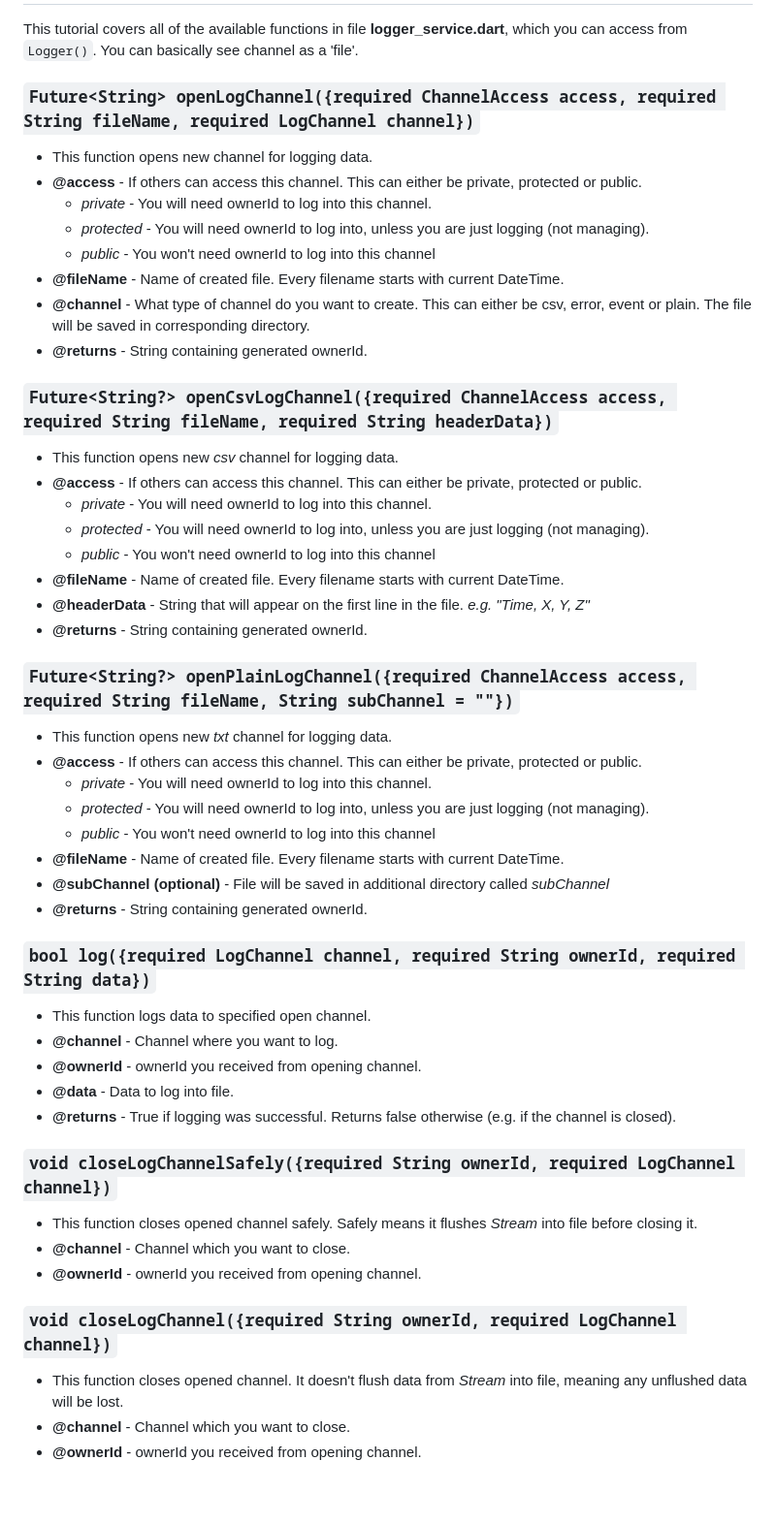
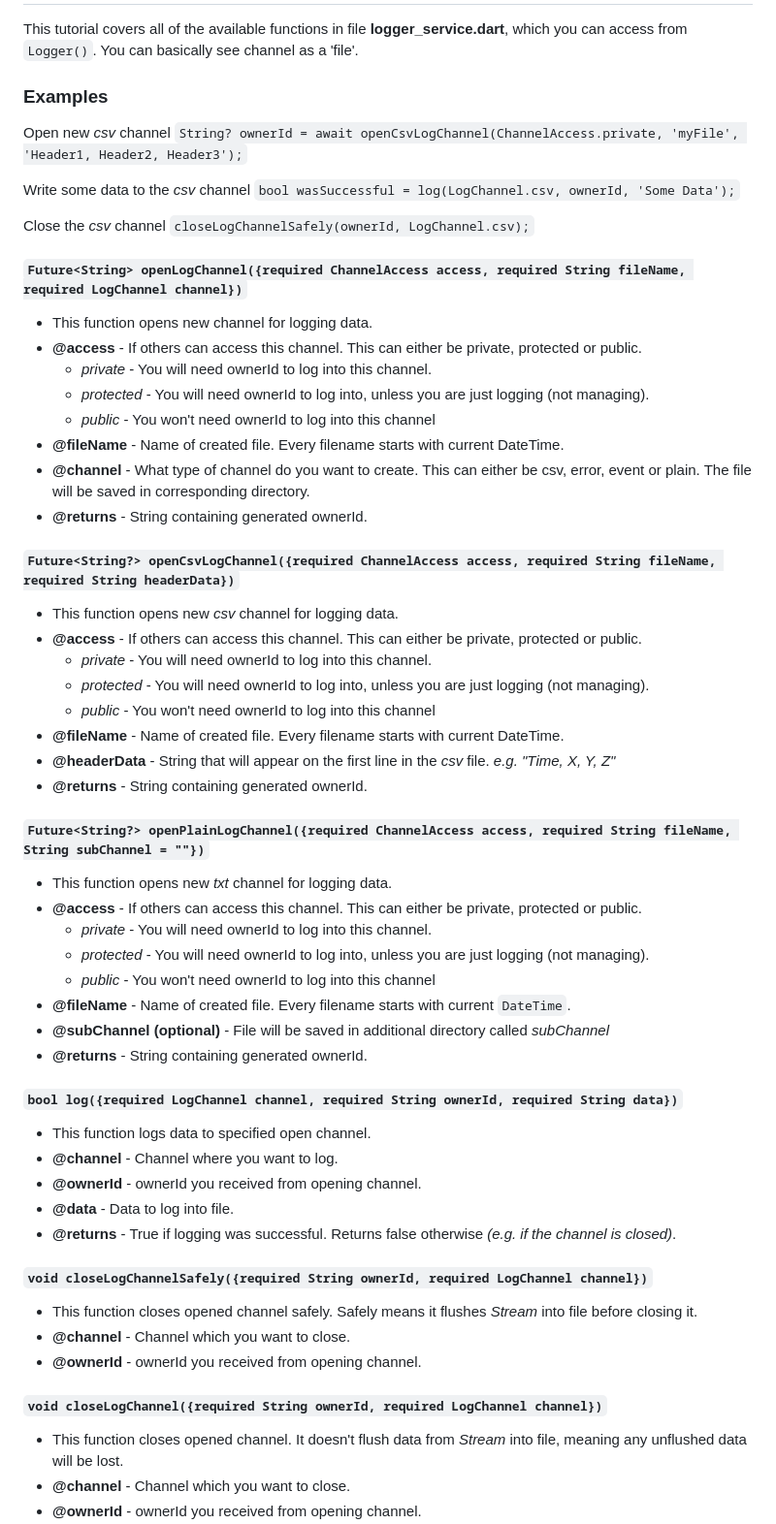
Before and after one commit to hURKa-friends/TP-RehabApp, a Markdown page: lib/services/README_logger.md, the part around the change. Shown: that part at 97% size. Rendered like a GitHub page; blank space fills up the shorter version.

Commit message:
Edited logger README

```diff
--- a/lib/services/README_logger.md
+++ b/lib/services/README_logger.md
@@ -3,7 +3,18 @@
 This tutorial covers all of the available functions in file **logger_service.dart**, which you can access from `Logger()`.
 You can basically see channel as a 'file'.
 
-### `Future<String> openLogChannel({required ChannelAccess access, required String fileName, required LogChannel channel})`
+### Examples
+Open new _csv_ channel
+`String? ownerId = await openCsvLogChannel(ChannelAccess.private, 'myFile', 'Header1, Header2, Header3');`
+
+Write some data to the _csv_ channel
+`bool wasSuccessful = log(LogChannel.csv, ownerId, 'Some Data');`
+
+Close the _csv_ channel
+`closeLogChannelSafely(ownerId, LogChannel.csv);`
+
+
+#### `Future<String> openLogChannel({required ChannelAccess access, required String fileName, required LogChannel channel})`
 - This function opens new channel for logging data.
 - **@access** - If others can access this channel. This can either be private, protected or public.
   - _private_ - You will need ownerId to log into this channel.
@@ -13,39 +24,39 @@ You can basically see channel as a 'file'.
 - **@channel** - What type of channel do you want to create. This can either be csv, error, event or plain. The file will be saved in corresponding directory.
 - **@returns** - String containing generated ownerId.
 
-### `Future<String?> openCsvLogChannel({required ChannelAccess access, required String fileName, required String headerData})`
+#### `Future<String?> openCsvLogChannel({required ChannelAccess access, required String fileName, required String headerData})`
 - This function opens new _csv_ channel for logging data.
 - **@access** - If others can access this channel. This can either be private, protected or public.
     - _private_ - You will need ownerId to log into this channel.
     - _protected_ - You will need ownerId to log into, unless you are just logging (not managing).
     - _public_ - You won't need ownerId to log into this channel
 - **@fileName** - Name of created file. Every filename starts with current DateTime.
-- **@headerData** - String that will appear on the first line in the file. _e.g. "Time, X, Y, Z"_
+- **@headerData** - String that will appear on the first line in the _csv_ file. _e.g. "Time, X, Y, Z"_
 - **@returns** - String containing generated ownerId.
 
-### `Future<String?> openPlainLogChannel({required ChannelAccess access, required String fileName, String subChannel = ""})`
+#### `Future<String?> openPlainLogChannel({required ChannelAccess access, required String fileName, String subChannel = ""})`
 - This function opens new _txt_ channel for logging data.
 - **@access** - If others can access this channel. This can either be private, protected or public.
     - _private_ - You will need ownerId to log into this channel.
     - _protected_ - You will need ownerId to log into, unless you are just logging (not managing).
     - _public_ - You won't need ownerId to log into this channel
-- **@fileName** - Name of created file. Every filename starts with current DateTime.
+- **@fileName** - Name of created file. Every filename starts with current `DateTime`.
 - **@subChannel (optional)** - File will be saved in additional directory called _subChannel_
 - **@returns** - String containing generated ownerId.
 
-### `bool log({required LogChannel channel, required String ownerId, required String data})`
+#### `bool log({required LogChannel channel, required String ownerId, required String data})`
 - This function logs data to specified open channel.
 - **@channel** - Channel where you want to log.
 - **@ownerId** - ownerId you received from opening channel.
 - **@data** - Data to log into file.
-- **@returns** - True if logging was successful. Returns false otherwise (e.g. if the channel is closed).
+- **@returns** - True if logging was successful. Returns false otherwise _(e.g. if the channel is closed)_.
 
-### `void closeLogChannelSafely({required String ownerId, required LogChannel channel})`
+#### `void closeLogChannelSafely({required String ownerId, required LogChannel channel})`
 - This function closes opened channel safely. Safely means it flushes _Stream_ into file before closing it.
 - **@channel** - Channel which you want to close.
 - **@ownerId** - ownerId you received from opening channel.
 
-### `void closeLogChannel({required String ownerId, required LogChannel channel})`
+#### `void closeLogChannel({required String ownerId, required LogChannel channel})`
 - This function closes opened channel. It doesn't flush data from _Stream_ into file, meaning any unflushed data will be lost.
 - **@channel** - Channel which you want to close.
 - **@ownerId** - ownerId you received from opening channel.
```
